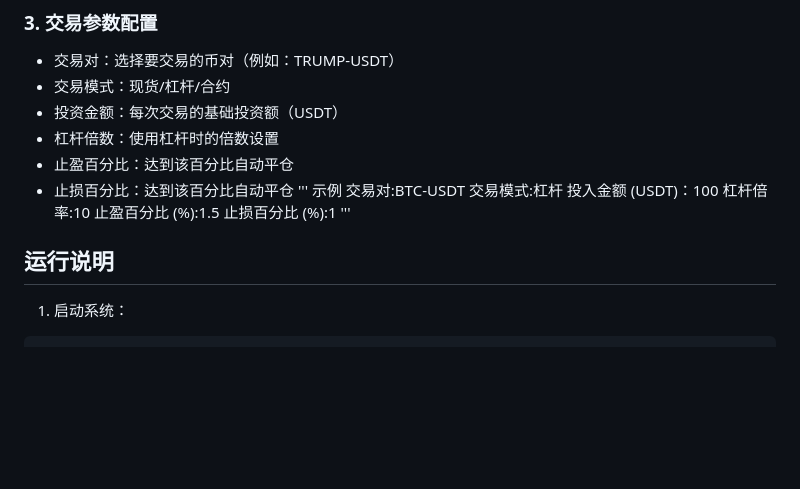
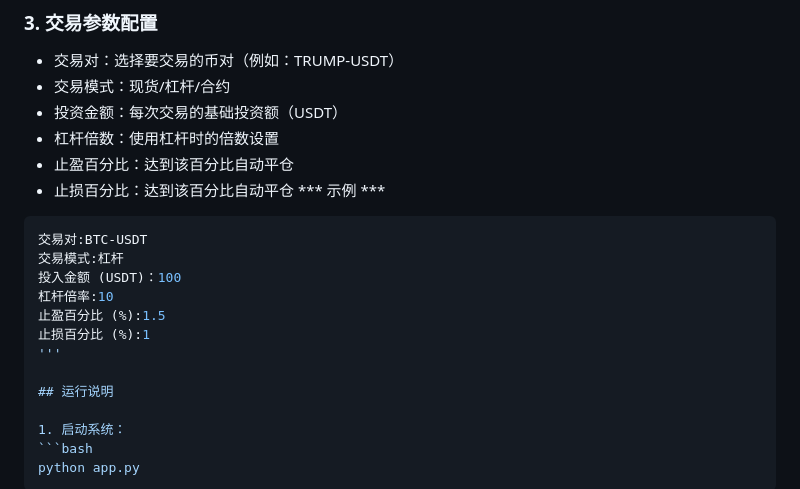
Before and after one commit to oficcejo/okx-tv, a Markdown page: README.md, the part around the change. Drawn GitHub-style; blank space fills up the shorter version.

````diff
--- a/README.md
+++ b/README.md
@@ -80,13 +80,16 @@ python app.py
 - 杠杆倍数：使用杠杆时的倍数设置
 - 止盈百分比：达到该百分比自动平仓
 - 止损百分比：达到该百分比自动平仓
-''' 示例
+*** 示例 ***
+```bash
 交易对:BTC-USDT
 交易模式:杠杆
 投入金额 (USDT)：100
 杠杆倍率:10
 止盈百分比 (%):1.5
-止损百分比 (%):1 '''
+止损百分比 (%):1
+'''
+
 ## 运行说明
 
 1. 启动系统：
````
